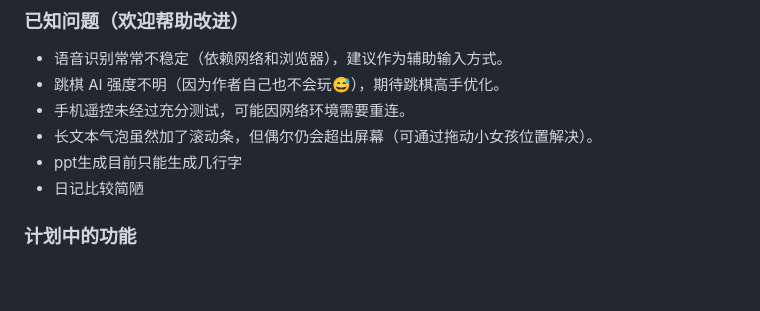
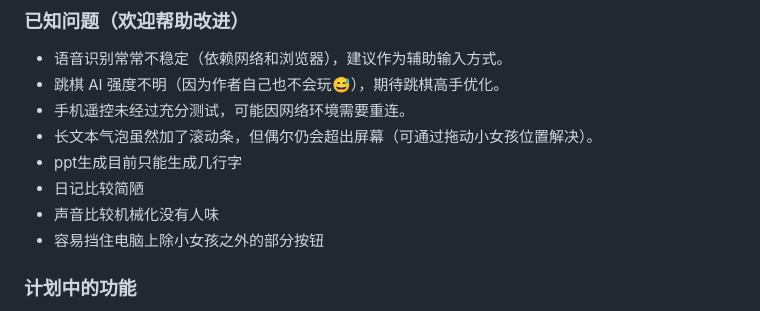
Before and after one commit to zhang6-maker/GirlPet_Final, a Markdown page: README.md, the part around the change. Drawn GitHub-style; blank space fills up the shorter version.

```diff
--- a/README.md
+++ b/README.md
@@ -142,6 +142,8 @@ GirlPet_Final/
 - 长文本气泡虽然加了滚动条，但偶尔仍会超出屏幕（可通过拖动小女孩位置解决）。
 - ppt生成目前只能生成几行字
 - 日记比较简陋
+- 声音比较机械化没有人味
+- 容易挡住电脑上除小女孩之外的部分按钮
 
 ### 计划中的功能
 - [ ] 更多的随机玩耍动作和音效
```
